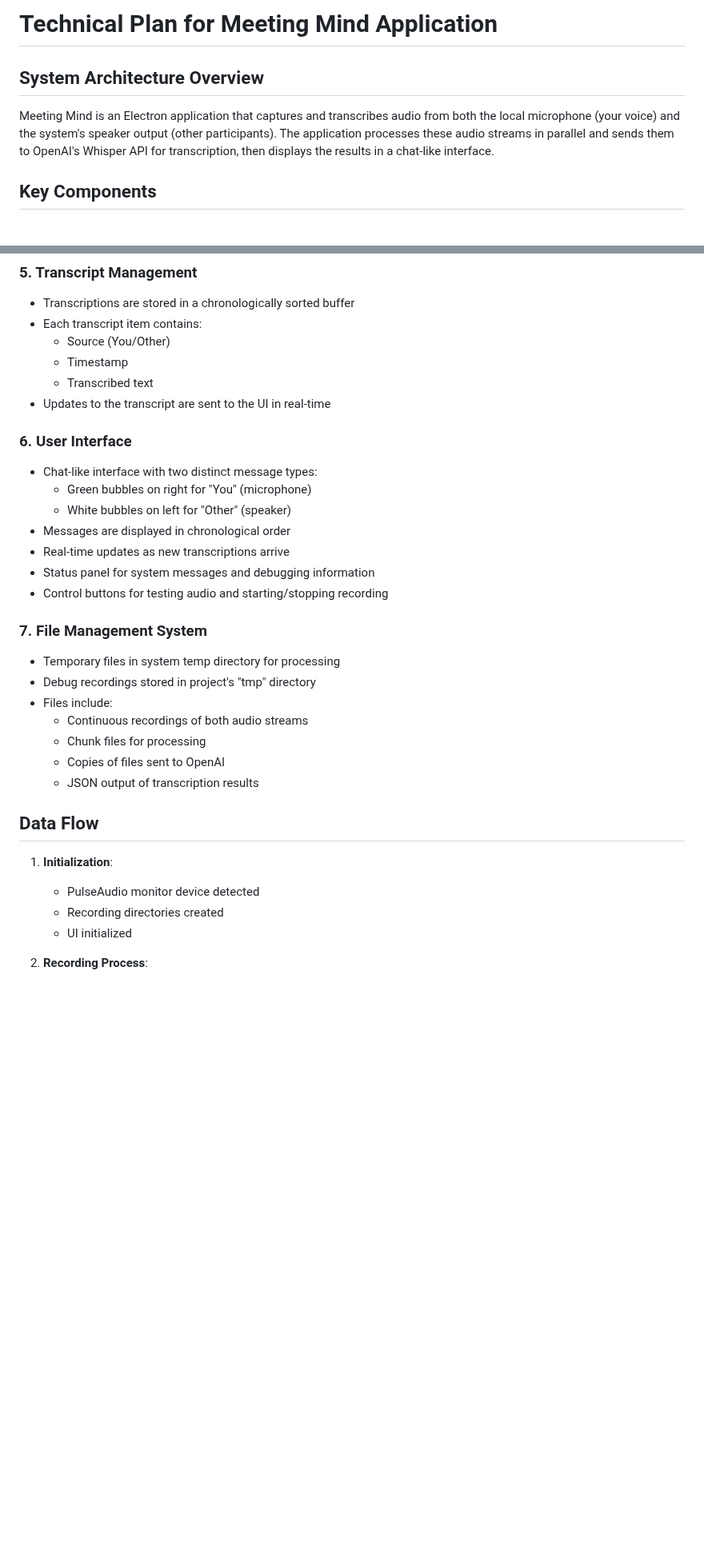
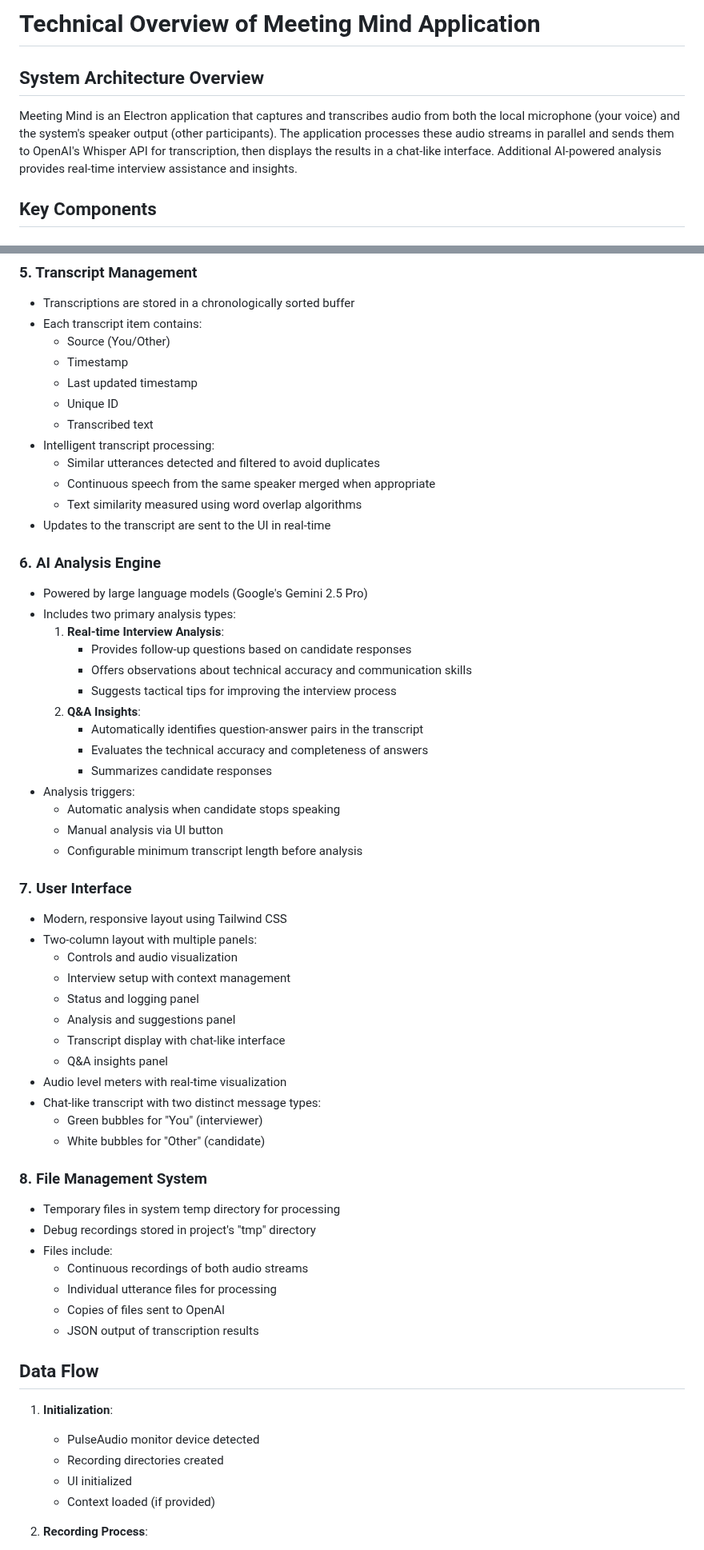
Before and after one commit to incubyte/meeting-mind, a Markdown page: Technical_Overview.md, 2 parts joined by grey strips. Shown at 80% size. Rendered like a GitHub page; blank space fills up the shorter version.

```diff
--- a/Technical_Overview.md
+++ b/Technical_Overview.md
@@ -1,8 +1,8 @@
-# Technical Plan for Meeting Mind Application
+# Technical Overview of Meeting Mind Application
 
 ## System Architecture Overview
 
-Meeting Mind is an Electron application that captures and transcribes audio from both the local microphone (your voice) and the system's speaker output (other participants). The application processes these audio streams in parallel and sends them to OpenAI's Whisper API for transcription, then displays the results in a chat-like interface.
+Meeting Mind is an Electron application that captures and transcribes audio from both the local microphone (your voice) and the system's speaker output (other participants). The application processes these audio streams in parallel and sends them to OpenAI's Whisper API for transcription, then displays the results in a chat-like interface. Additional AI-powered analysis provides real-time interview assistance and insights.
 
 ## Key Components
 
@@ -55,26 +55,54 @@ Meeting Mind is an Electron application that captures and transcribes audio from
 - Each transcript item contains:
   - Source (You/Other)
   - Timestamp
+  - Last updated timestamp
+  - Unique ID
   - Transcribed text
+- Intelligent transcript processing:
+  - Similar utterances detected and filtered to avoid duplicates
+  - Continuous speech from the same speaker merged when appropriate
+  - Text similarity measured using word overlap algorithms
 - Updates to the transcript are sent to the UI in real-time
 
-### 6. User Interface
+### 6. AI Analysis Engine
 
-- Chat-like interface with two distinct message types:
-  - Green bubbles on right for "You" (microphone)
-  - White bubbles on left for "Other" (speaker)
-- Messages are displayed in chronological order
-- Real-time updates as new transcriptions arrive
-- Status panel for system messages and debugging information
-- Control buttons for testing audio and starting/stopping recording
+- Powered by large language models (Google's Gemini 2.5 Pro)
+- Includes two primary analysis types:
+  1. **Real-time Interview Analysis**:
+     - Provides follow-up questions based on candidate responses
+     - Offers observations about technical accuracy and communication skills
+     - Suggests tactical tips for improving the interview process
+  2. **Q&A Insights**:
+     - Automatically identifies question-answer pairs in the transcript
+     - Evaluates the technical accuracy and completeness of answers
+     - Summarizes candidate responses
+- Analysis triggers:
+  - Automatic analysis when candidate stops speaking
+  - Manual analysis via UI button
+  - Configurable minimum transcript length before analysis
 
-### 7. File Management System
+### 7. User Interface
+
+- Modern, responsive layout using Tailwind CSS
+- Two-column layout with multiple panels:
+  - Controls and audio visualization
+  - Interview setup with context management
+  - Status and logging panel
+  - Analysis and suggestions panel
+  - Transcript display with chat-like interface
+  - Q&A insights panel
+- Audio level meters with real-time visualization
+- Chat-like transcript with two distinct message types:
+  - Green bubbles for "You" (interviewer)
+  - White bubbles for "Other" (candidate)
+
+### 8. File Management System
 
 - Temporary files in system temp directory for processing
 - Debug recordings stored in project's "tmp" directory
 - Files include:
   - Continuous recordings of both audio streams
-  - Chunk files for processing
+  - Individual utterance files for processing
   - Copies of files sent to OpenAI
   - JSON output of transcription results
 
@@ -84,6 +112,7 @@ Meeting Mind is an Electron application that captures and transcribes audio from
    - PulseAudio monitor device detected
    - Recording directories created
    - UI initialized
+   - Context loaded (if provided)
 
 2. **Recording Process**:
    - User clicks "Start Recording"
```
Also changed, not shown: other parts of Technical_Overview.md (+56 -6 lines), Architecture.md (added, +185 -0 lines), README.md (added, +104 -0 lines).
